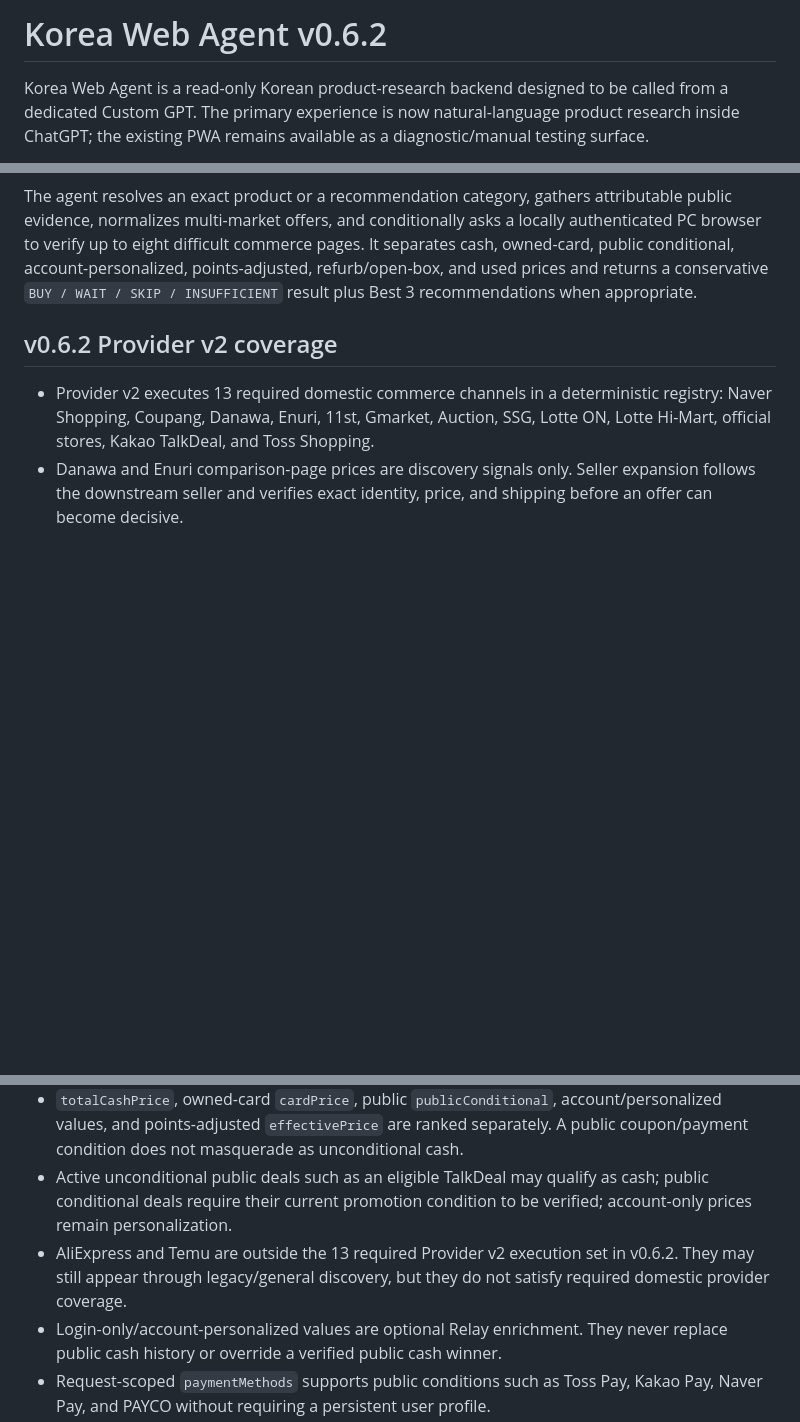
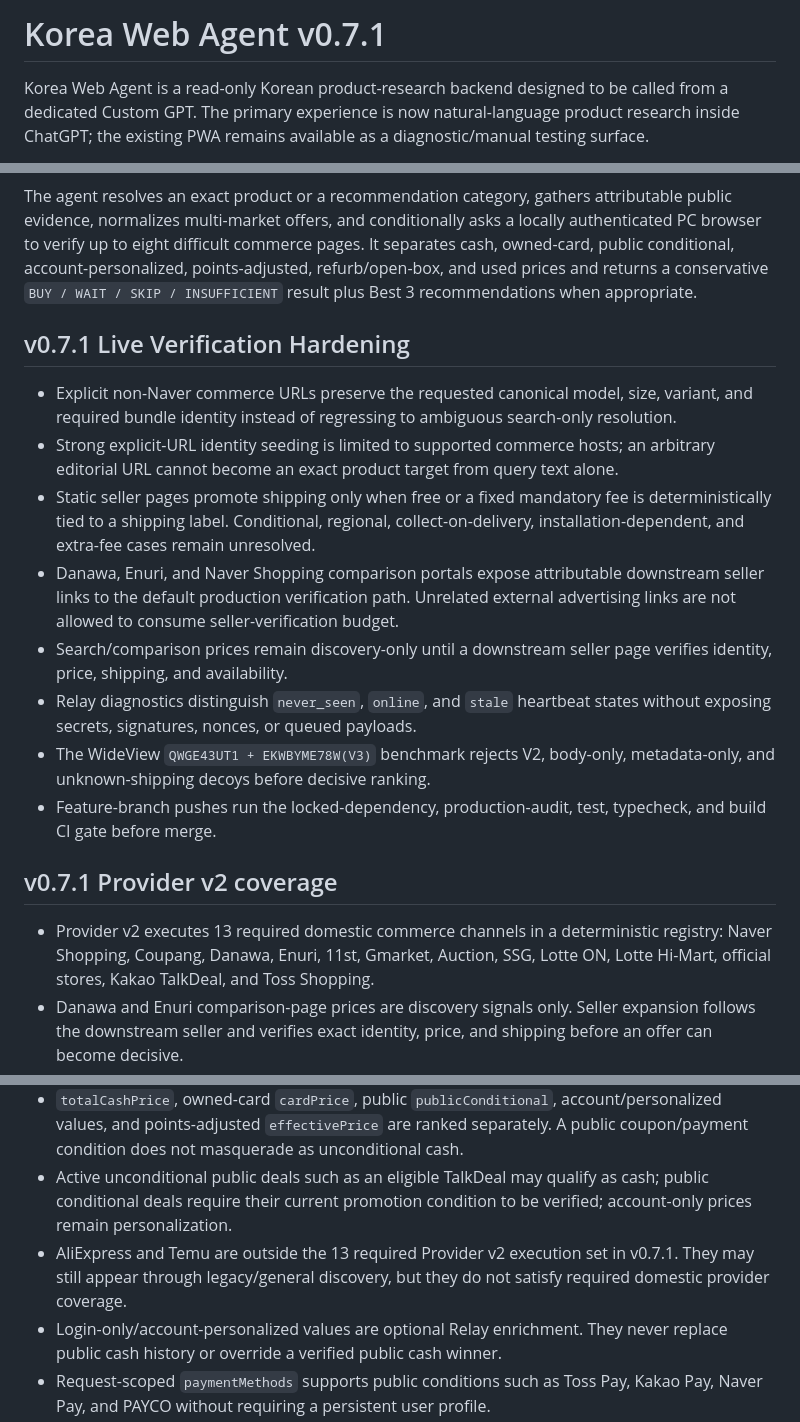
Before and after one commit to jeongtoto/korea-web-agent, a Markdown page: README.md, 3 parts joined by grey strips. Rendered like a GitHub page; blank space fills up the shorter version.

Commit message:
docs: document v0.7.1 live verification hardening

```diff
--- a/README.md
+++ b/README.md
@@ -1,4 +1,4 @@
-# Korea Web Agent v0.6.2
+# Korea Web Agent v0.7.1
 
 Korea Web Agent is a read-only Korean product-research backend designed to be called from a dedicated Custom GPT. The primary experience is now natural-language product research inside ChatGPT; the existing PWA remains available as a diagnostic/manual testing surface.
 
@@ -10,14 +10,25 @@ Example:
 
 The agent resolves an exact product or a recommendation category, gathers attributable public evidence, normalizes multi-market offers, and conditionally asks a locally authenticated PC browser to verify up to eight difficult commerce pages. It separates cash, owned-card, public conditional, account-personalized, points-adjusted, refurb/open-box, and used prices and returns a conservative `BUY / WAIT / SKIP / INSUFFICIENT` result plus Best 3 recommendations when appropriate.
 
-## v0.6.2 Provider v2 coverage
+## v0.7.1 Live Verification Hardening
+
+- Explicit non-Naver commerce URLs preserve the requested canonical model, size, variant, and required bundle identity instead of regressing to ambiguous search-only resolution.
+- Strong explicit-URL identity seeding is limited to supported commerce hosts; an arbitrary editorial URL cannot become an exact product target from query text alone.
+- Static seller pages promote shipping only when free or a fixed mandatory fee is deterministically tied to a shipping label. Conditional, regional, collect-on-delivery, installation-dependent, and extra-fee cases remain unresolved.
+- Danawa, Enuri, and Naver Shopping comparison portals expose attributable downstream seller links to the default production verification path. Unrelated external advertising links are not allowed to consume seller-verification budget.
+- Search/comparison prices remain discovery-only until a downstream seller page verifies identity, price, shipping, and availability.
+- Relay diagnostics distinguish `never_seen`, `online`, and `stale` heartbeat states without exposing secrets, signatures, nonces, or queued payloads.
+- The WideView `QWGE43UT1 + EKWBYME78W(V3)` benchmark rejects V2, body-only, metadata-only, and unknown-shipping decoys before decisive ranking.
+- Feature-branch pushes run the locked-dependency, production-audit, test, typecheck, and build CI gate before merge.
+
+## v0.7.1 Provider v2 coverage
 
 - Provider v2 executes 13 required domestic commerce channels in a deterministic registry: Naver Shopping, Coupang, Danawa, Enuri, 11st, Gmarket, Auction, SSG, Lotte ON, Lotte Hi-Mart, official stores, Kakao TalkDeal, and Toss Shopping.
 - Danawa and Enuri comparison-page prices are discovery signals only. Seller expansion follows the downstream seller and verifies exact identity, price, and shipping before an offer can become decisive.
 - Exact SKU, variant, bundle, condition, availability, shipping, and verification tier are part of offer eligibility. Unknown or non-deterministic mandatory shipping/fees cannot win the cash ranking.
 - `totalCashPrice`, owned-card `cardPrice`, public `publicConditional`, account/personalized values, and points-adjusted `effectivePrice` are ranked separately. A public coupon/payment condition does not masquerade as unconditional cash.
 - Active unconditional public deals such as an eligible TalkDeal may qualify as cash; public conditional deals require their current promotion condition to be verified; account-only prices remain personalization.
-- AliExpress and Temu are outside the 13 required Provider v2 execution set in v0.6.2. They may still appear through legacy/general discovery, but they do not satisfy required domestic provider coverage.
+- AliExpress and Temu are outside the 13 required Provider v2 execution set in v0.7.1. They may still appear through legacy/general discovery, but they do not satisfy required domestic provider coverage.
 - Login-only/account-personalized values are optional Relay enrichment. They never replace public cash history or override a verified public cash winner.
 - Request-scoped `paymentMethods` supports public conditions such as Toss Pay, Kakao Pay, Naver Pay, and PAYCO without requiring a persistent user profile.
 - Exact normalized SKU public-cash observations are retained for 183 days to report previous-price movement and six-month position; deduped comparison/search evidence and personalized Relay values are excluded from that history.
```
Also changed, not shown: other parts of README.md (+2 -2 lines).
